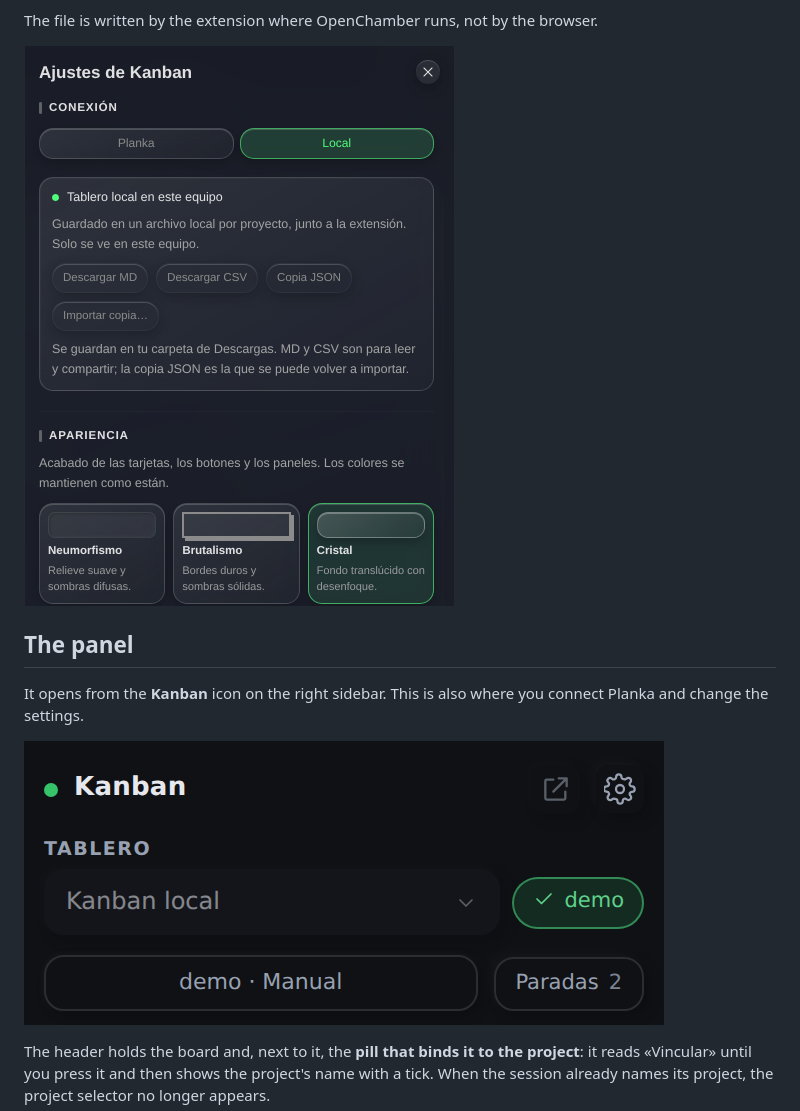
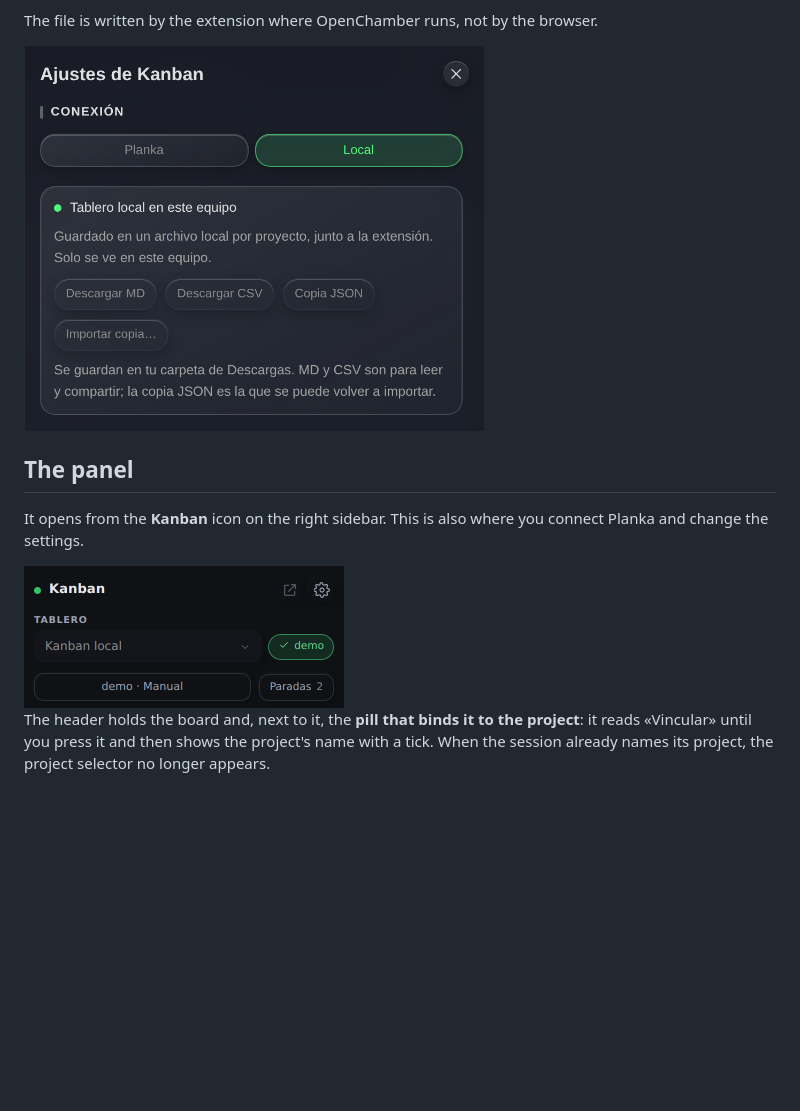
Before and after one commit to SMBX7/openchamber-extension-kanban, a Markdown page: README.md, the part around one of its changes. Drawn GitHub-style; pictures changed too: docs/settings.png; blank space fills up the shorter version.

```diff
--- a/README.md
+++ b/README.md
@@ -120,14 +111,14 @@ stored on this machine.
 
 The file is written by the extension where OpenChamber runs, not by the browser.
 
-![Connection and appearance](docs/settings.png)
+<img src="docs/settings.png" width="460" alt="Connection: Planka or the local board">
 
 ## The panel
 
 It opens from the **Kanban** icon on the right sidebar. This is also where you connect
 Planka and change the settings.
 
-![The panel header](docs/panel-header.png)
+<img src="docs/panel-header.png" width="320" alt="The panel header with the board and the binding pill">
 
 The header holds the board and, next to it, the **pill that binds it to the project**:
 it reads «Vincular» until you press it and then shows the project's name with a tick.
```
Also changed, not shown: other parts of README.md (+6 -15 lines), README.es.md (+8 -17 lines).
